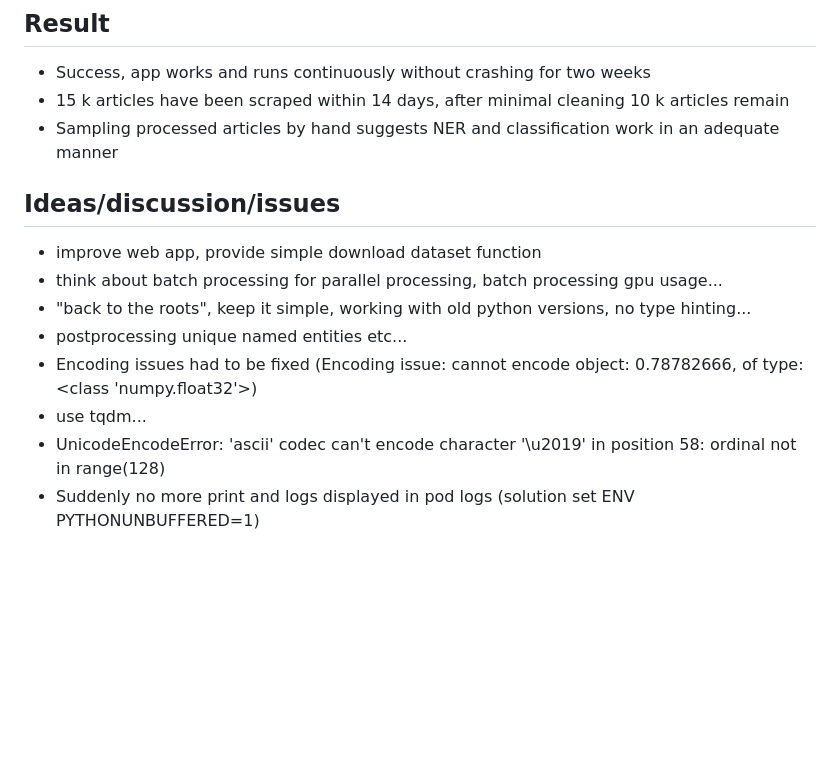
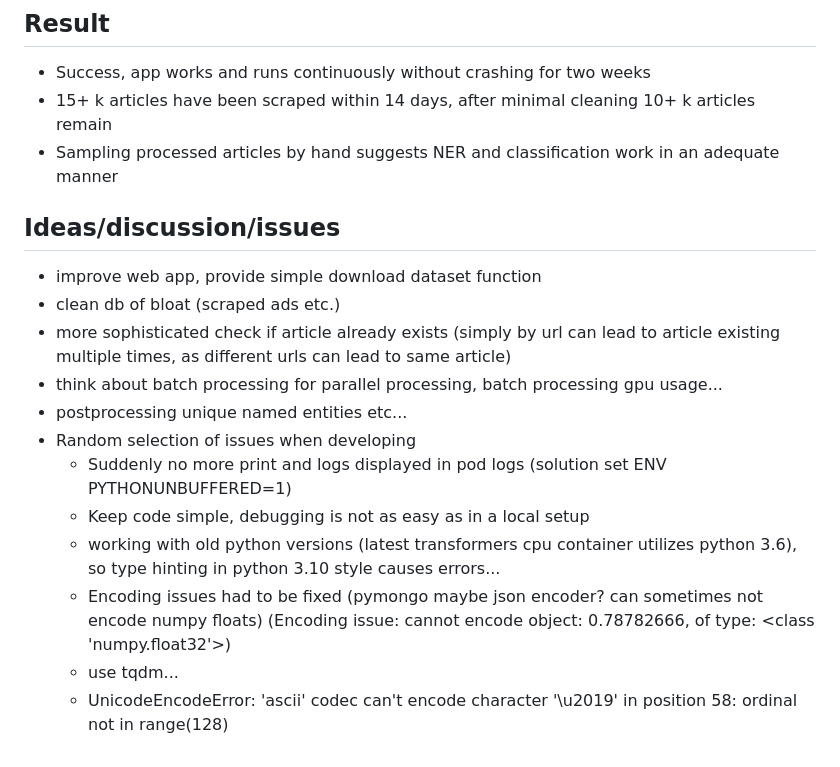
Before and after one commit to tesch-ch/dsWorkflowProj, a Markdown page: README.md, the part around the change. GitHub-like rendering; blank space fills up the shorter version.

```diff
--- a/README.md
+++ b/README.md
@@ -48,16 +48,20 @@ The app is realized on a kubernetes cluster and consists of 3 microservices and
 
 ## Result
 - Success, app works and runs continuously without crashing for two weeks
-- 15 k articles have been scraped within 14 days, after minimal cleaning 10 k articles remain
+- 15+ k articles have been scraped within 14 days, after minimal cleaning 10+ k articles remain
 - Sampling processed articles by hand suggests NER and classification work in an adequate manner
 
 
 ## Ideas/discussion/issues
 - improve web app, provide simple download dataset function
+- clean db of bloat (scraped ads etc.)
+- more sophisticated check if article already exists (simply by url can lead to article existing multiple times, as different urls can lead to same article)
 - think about batch processing for parallel processing, batch processing gpu usage...
-- "back to the roots", keep it simple, working with old python versions, no type hinting...
 - postprocessing unique named entities etc...
-- Encoding issues had to be fixed (Encoding issue: cannot encode object: 0.78782666, of type: <class 'numpy.float32'>)
-- use tqdm...
-- UnicodeEncodeError: 'ascii' codec can't encode character '\u2019' in position 58: ordinal not in range(128)
-- Suddenly no more print and logs displayed in pod logs (solution set ENV PYTHONUNBUFFERED=1)
+- Random selection of issues when developing
+  - Suddenly no more print and logs displayed in pod logs (solution set ENV PYTHONUNBUFFERED=1)
+  - Keep code simple, debugging is not as easy as in a local setup
+  - working with old python versions (latest transformers cpu container utilizes python 3.6), so type hinting in python 3.10 style causes errors...
+  - Encoding issues had to be fixed (pymongo maybe json encoder? can sometimes not encode numpy floats) (Encoding issue: cannot encode object: 0.78782666, of type: <class 'numpy.float32'>)
+  - use tqdm...
+  - UnicodeEncodeError: 'ascii' codec can't encode character '\u2019' in position 58: ordinal not in range(128)
```
Also changed, not shown: data/Readme.md (added, +1 -0 lines).
